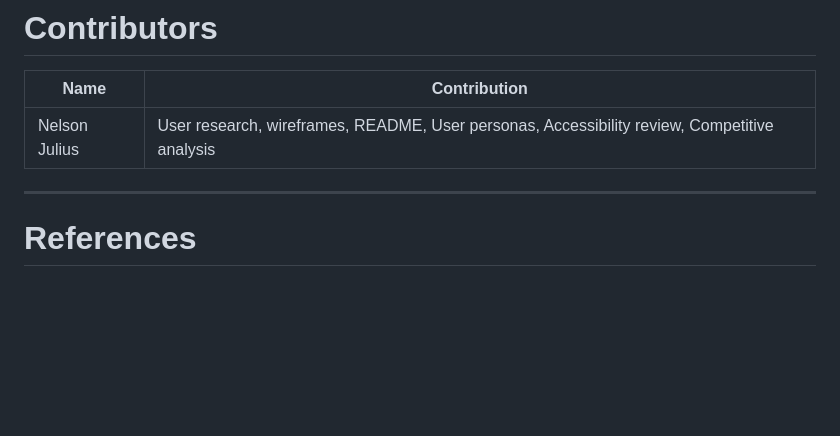
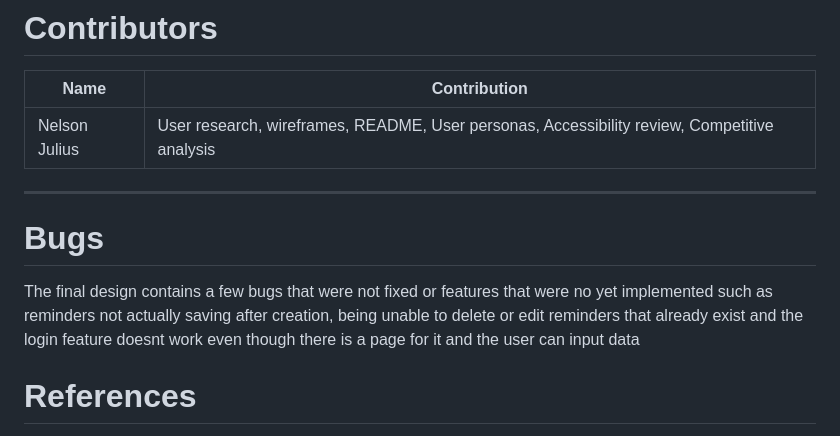
Before and after one commit to Nj24aaf/DUX.github.io, a Markdown page: README.md, the part around the change. Drawn GitHub-style; blank space fills up the shorter version.

Commit message:
Document known bugs in README
Added a section on known bugs in the final design.

```diff
--- a/README.md
+++ b/README.md
@@ -279,6 +279,8 @@ The final design provides a user-friendly experience while meeting the needs of
 | Nelson Julius| User research, wireframes, README, User personas, Accessibility review, Competitive analysis |
 
 ---
+# Bugs
+The final design contains a few bugs that were not fixed or features that were no yet implemented such as reminders not actually saving after creation, being unable to delete or edit reminders that already exist and the login feature doesnt work even though there is a page for it and the user can input data
 
 # References
 
```
